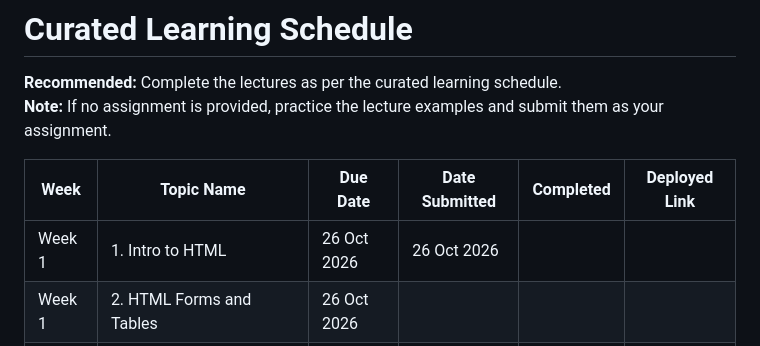
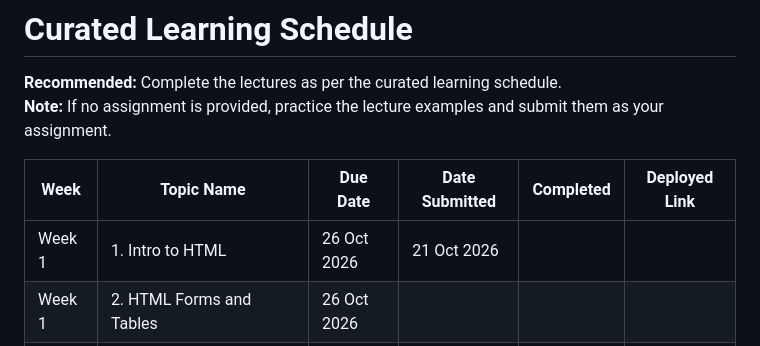
Before and after one commit to patilsushilofficial/CK, a Markdown page: Readme.md, the part around the change. Drawn GitHub-style.

Commit message:
Update submission date for Week 1 HTML topic

```diff
--- a/Readme.md
+++ b/Readme.md
@@ -5,7 +5,7 @@
 
 | Week    | Topic Name                             | Due Date    | Date Submitted | Completed | Deployed Link |
 | ------- | -------------------------------------- | ----------- | -------------- | --------- | ------------- |
-| Week 1  | 1. Intro to HTML                       | 26 Oct 2026 | 26 Oct 2026               |           |               |
+| Week 1  | 1. Intro to HTML                       | 26 Oct 2026 | 21 Oct 2026               |           |               |
 | Week 1  | 2. HTML Forms and Tables               | 26 Oct 2026 |                |           |               |
 | Week 1  | 3. Intro to Git & Github               | 26 Oct 2026 |                |           |               |
 | Week 1  | 4. Intro to CSS                        | 26 Oct 2026 |                |           |               |
```
